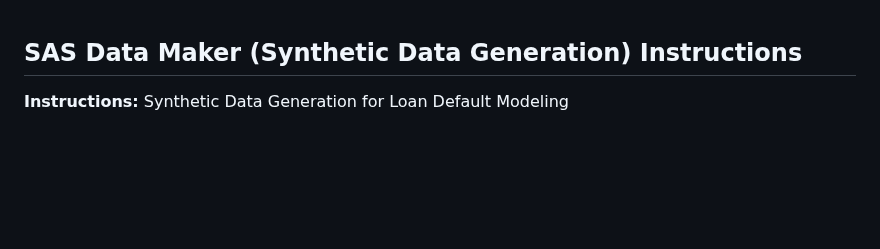
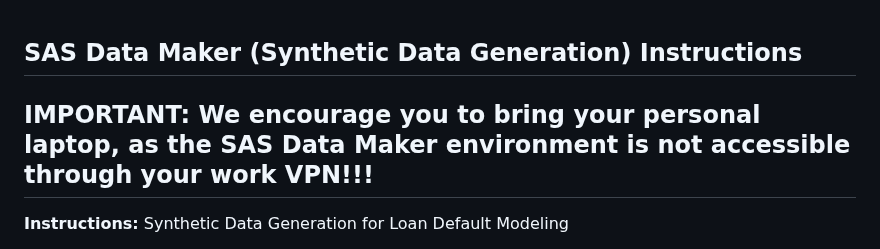
Before and after one commit to sascommunities/sas-hackathon-boot-camp-2025, a Markdown page: data-maker/Synthetic-Data-Generation.md, the part around the change. Rendered like a GitHub page; blank space fills up the shorter version.

```diff
--- a/data-maker/Synthetic-Data-Generation.md
+++ b/data-maker/Synthetic-Data-Generation.md
@@ -1,4 +1,6 @@
 ## SAS Data Maker (Synthetic Data Generation) Instructions
+
+## IMPORTANT: We encourage you to bring your personal laptop, as the SAS Data Maker environment is not accessible through your work VPN!!!
 
 
 **Instructions:** Synthetic Data Generation for Loan Default Modeling
```
